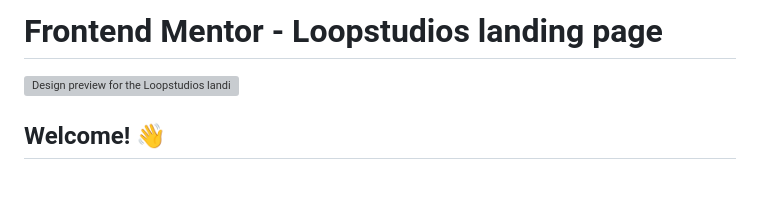
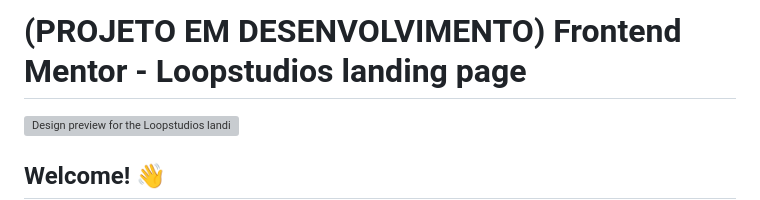
Before and after one commit to WellissonLima/loopstudios-landing-page-main, a Markdown page: README.md, the part around the change. Rendered like a GitHub page; blank space fills up the shorter version; grey boxes are pictures that could not be loaded.

Commit message:
Edição do READMe.md indicando que o projeto ainda está em fase de desenvolvimento

```diff
--- a/README.md
+++ b/README.md
@@ -1,4 +1,4 @@
-# Frontend Mentor - Loopstudios landing page
+# (PROJETO EM DESENVOLVIMENTO) Frontend Mentor - Loopstudios landing page
 
 ![Design preview for the Loopstudios landing page coding challenge](./design/desktop-preview.jpg)
 
```
